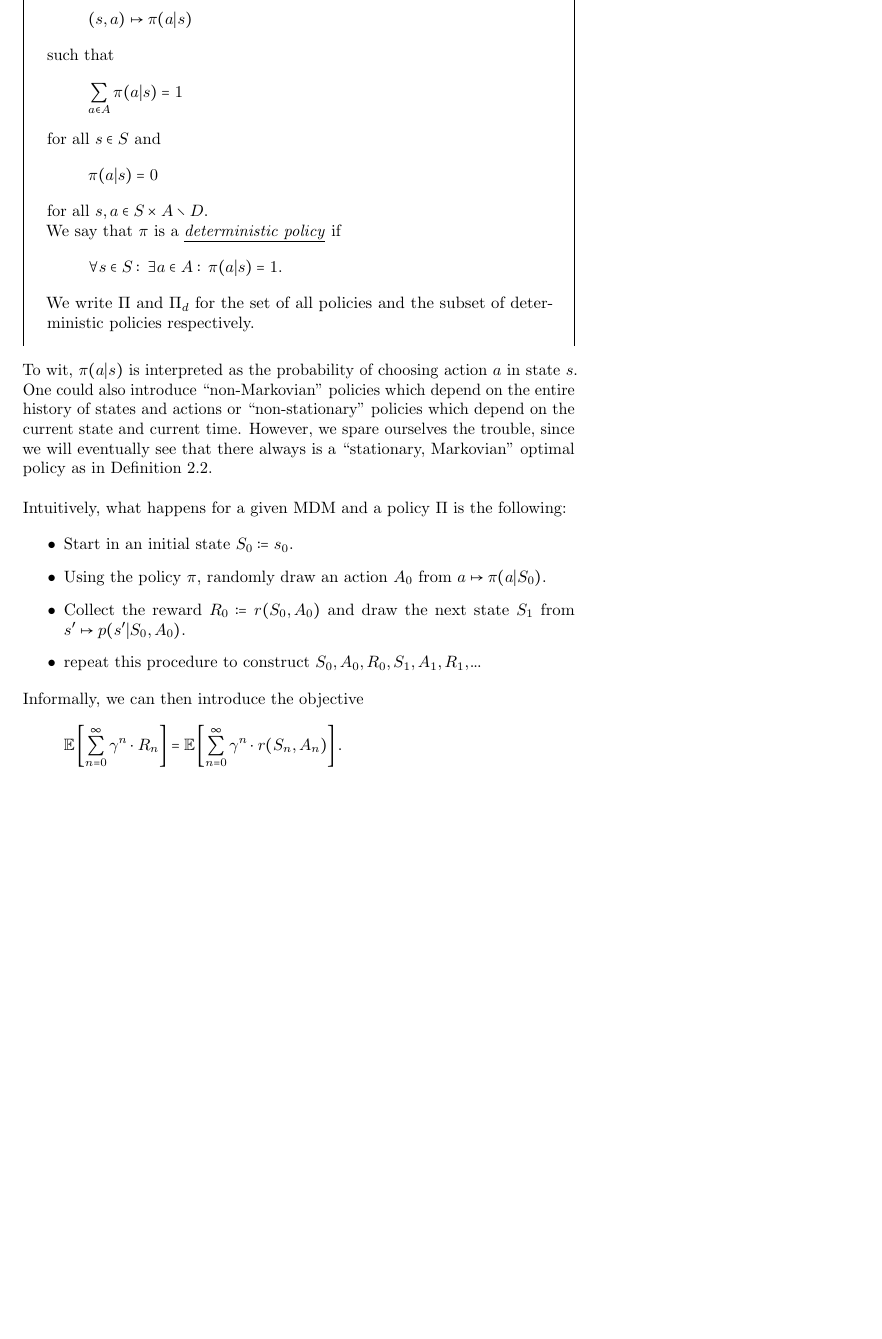
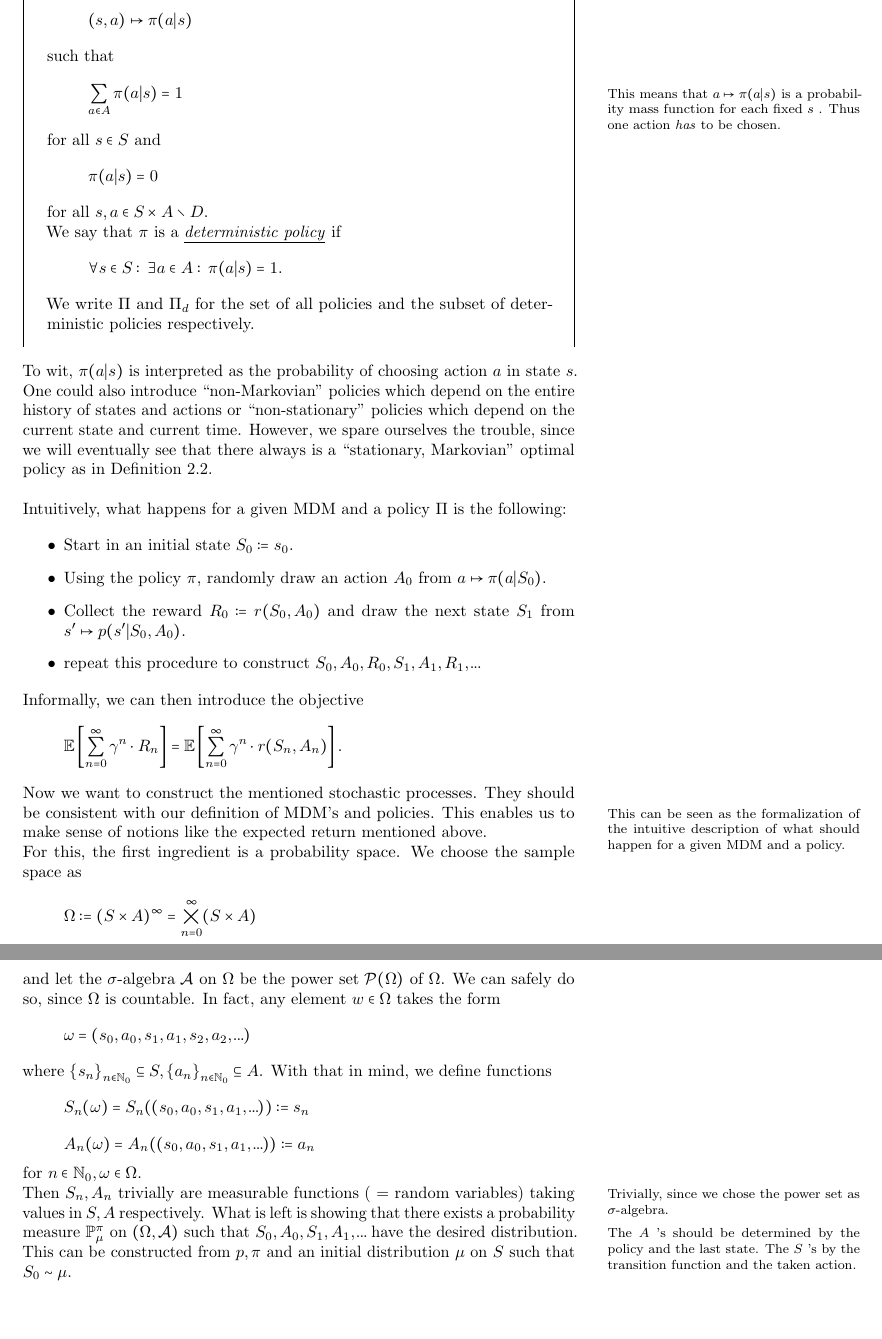
Before and after one commit to MoritzBeroRoos/mathematics_of_reinforcement_learning, a LaTeX document (main.tex): part of page 4 of 4 before the commit and two parts of pages 4 and 5 of 5 after it, the two joined at a grey line, cut so that both start at the same text, the shorter picture padded with empty space. Compiled offline with pdfLaTeX.

Commit message:
add part of lecture 3

```diff
--- a/main.tex
+++ b/main.tex
@@ -73,7 +73,7 @@ We look for stochastic processes (a family of random variables indexed by time)
         \item a set \( D \subseteq S \times A \) whose elements are the \emph{admissible state-action pairs}
         \item a \emph{transition probability function} \( p: S \times S \times A \implies [0,1] \)
               \[
-                  (s', s, a) \mapsto p(s' | s, a)\note{This is the probability of ending up in \( s' \) when performing action \( a \) in state \( s \). \( s \mapsto p(s| s,a) \) is a probability density function.}
+                  (s', s, a) \mapsto p(s' | s, a)\note{This is the probability of ending up in \( s' \) when performing action \( a \) in state \( s \). \( s' \mapsto p(s'| s,a) \) is a probability mass function.}
               \] satisfying
               \[
                   \sum_{s' \in S}p(s' | s, a) = 1
@@ -95,7 +95,7 @@ We look for stochastic processes (a family of random variables indexed by time)
     \]
     such that
     \[
-        \sum_{a \in A} \pi(a|s) = 1
+        \sum_{a \in A} \pi(a|s) = 1 \note{This means that \( a \mapsto \pi(a|s) \) is a probability mass function for each fixed \( s \) . Thus one action \textit{has} to be chosen.}
     \] for all \( s \in S \) and
     \[
         \pi(a|s) = 0
@@ -128,7 +128,26 @@ Informally, we can then introduce the objective
 \]
 
 
+Now we want to construct the mentioned stochastic processes. They should be consistent with our definition of MDM's and policies.\note{This can be seen as the formalization of the intuitive description of what should happen for a given MDM and a policy.} This enables us to make sense of notions like the expected return mentioned above.
 
+For this, the first ingredient is a probability space. We choose the sample space as
+\[
+    \Omega := (S \times A)^\infty = \bigtimes_{n=0}^{\infty} (S \times A)
+\]
+and let the \( \sigma \)-algebra \( \mathcal{A} \) on \( \Omega \) be the power set \( \mathcal{P}(\Omega) \) of \( \Omega \). We can safely do so, since \( \Omega \) is countable. In fact, any element \( w \in \Omega  \) takes the form
+\[
+    \omega = (s_{0},a_{0},s_{1},a_{1},s_{2},a_{2},\mydots)
+\]
+where \(  \left\{ s_n \right\}_{n \in \mathbb{N}_{0}} \subseteq S, \left\{ a_n \right\}_{n \in \mathbb{N}_{0}} \subseteq A \). With that in mind, we define functions
+\[
+    S_n(\omega) = S_n((s_{0},a_{0},s_{1},a_{1},\mydots)) := s_n
+\]
+\[
+    A_n(\omega) = A_n((s_{0},a_{0},s_{1},a_{1},\mydots)) := a_n
+\]
+for \( n \in \mathbb{N}_{0}, \omega \in \Omega \).
 
-
+Then \( S_n, A_n \) trivially\note{Trivially, since we chose the power set as \( \sigma \)-algebra. } are measurable functions ( = random variables) taking values in \( S, A \) respectively.  What is left is showing that there exists a probability measure \( \mathbb{P}^\pi_\mu \) on \( (\Omega, \mathcal{A}) \) such that
+\( S_{0},A_{0}, S_{1},A_{1},\mydots \) have the desired distribution.\note{The \( A \) 's should be determined by the policy and the last state. The \( S \) 's by the transition function and the taken action.}
+This can be constructed from \( p, \pi \)  and an initial distribution \( \mu \) on \( S \) such that \( S_{0} \sim \mu \).
 \end{document}
```
